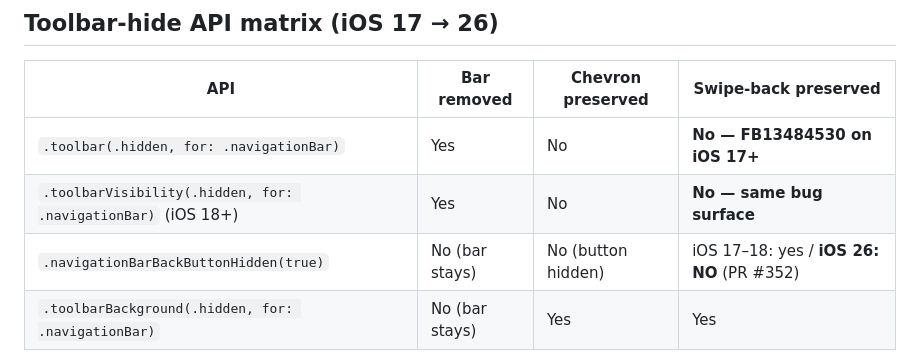
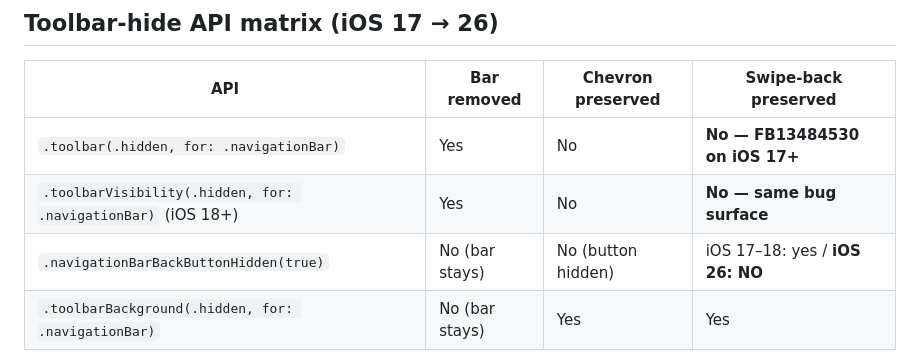
Before and after one commit to tyabu12/pastura, a Markdown page: .claude/rules/swiftui-traps.md, the part around the change. Drawn GitHub-style.

Commit message:
🧹 chore(rules): drop bare (PR #352) attribution in swiftui-traps matrix
Code-review (Opus) Day-1 violation — `swiftui-traps.md:16` table cell
carried `(PR #352)` as historical attribution, which is exactly the
"tagging which PR introduced something" anti-pattern that the new
`context-budget.md` rule (added in commit 7fd3fc5) tells new additions
to drop.

The root-cause prose paragraph directly below the matrix already
provides context for the iOS 26 regression. Bare table-cell
attribution adds no actionable signal.

See #459

Co-Authored-By: Claude Opus 4.7 (1M context) <noreply@anthropic.com>

```diff
--- a/.claude/rules/swiftui-traps.md
+++ b/.claude/rules/swiftui-traps.md
@@ -13,7 +13,7 @@ Aggregation point for SwiftUI footguns and Swift 6 isolation quirks that surface
 |---|---|---|---|
 | `.toolbar(.hidden, for: .navigationBar)` | Yes | No | **No — FB13484530 on iOS 17+** |
 | `.toolbarVisibility(.hidden, for: .navigationBar)` (iOS 18+) | Yes | No | **No — same bug surface** |
-| `.navigationBarBackButtonHidden(true)` | No (bar stays) | No (button hidden) | iOS 17–18: yes / **iOS 26: NO** (PR #352) |
+| `.navigationBarBackButtonHidden(true)` | No (bar stays) | No (button hidden) | iOS 17–18: yes / **iOS 26: NO** |
 | `.toolbarBackground(.hidden, for: .navigationBar)` | No (bar stays) | Yes | Yes |
 
 Root cause for the iOS 26 regression on `.navigationBarBackButtonHidden(true)`: SwiftUI sees "no back affordance" and disables `interactivePopGestureRecognizer` system-wide. Contradicts older web articles claiming only `.toolbar(.hidden)` does this.
```
